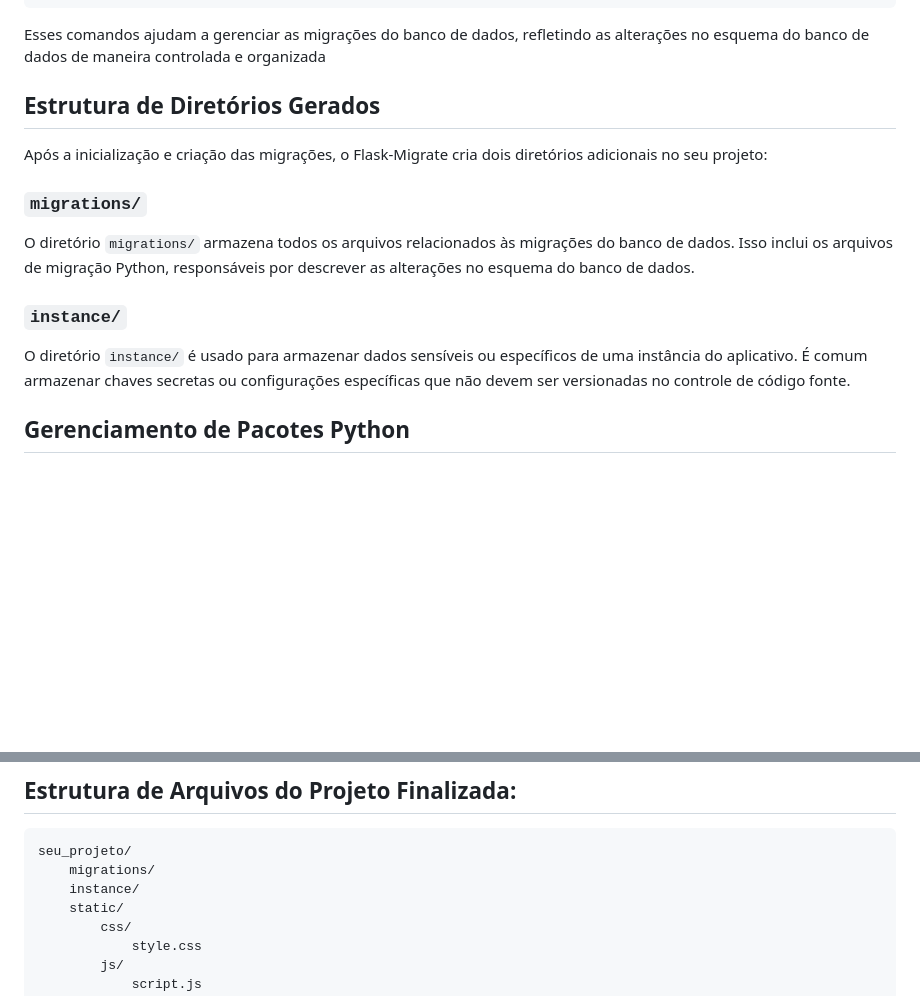
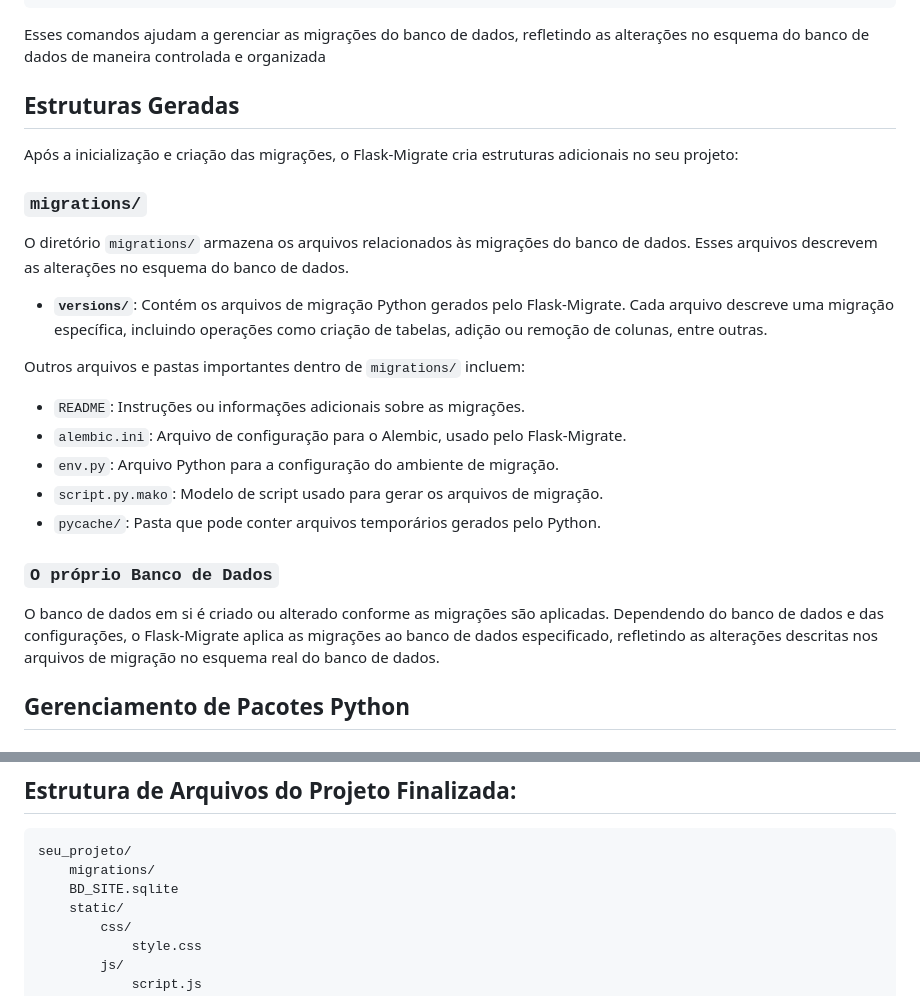
Before and after one commit to lukebgds/TecnologyWay_Site-Flask_Part-2, a Markdown page: README.md, 2 parts joined by grey strips. GitHub-like rendering; blank space fills up the shorter version.

Commit message:
README commit

````diff
--- a/README.md
+++ b/README.md
@@ -110,17 +110,27 @@ flask db upgrade  # Aplica a migração ao banco de dados
 ```
 Esses comandos ajudam a gerenciar as migrações do banco de dados, refletindo as alterações no esquema do banco de dados de maneira controlada e organizada
 
-## Estrutura de Diretórios Gerados
+## Estruturas Geradas
 
-Após a inicialização e criação das migrações, o Flask-Migrate cria dois diretórios adicionais no seu projeto:
+Após a inicialização e criação das migrações, o Flask-Migrate cria estruturas adicionais no seu projeto:
 
 ### `migrations/`
 
-O diretório `migrations/` armazena todos os arquivos relacionados às migrações do banco de dados. Isso inclui os arquivos de migração Python, responsáveis por descrever as alterações no esquema do banco de dados.
+O diretório `migrations/` armazena os arquivos relacionados às migrações do banco de dados. Esses arquivos descrevem as alterações no esquema do banco de dados.
 
-### `instance/`
+- **`versions/`**: Contém os arquivos de migração Python gerados pelo Flask-Migrate. Cada arquivo descreve uma migração específica, incluindo operações como criação de tabelas, adição ou remoção de colunas, entre outras.
 
-O diretório `instance/` é usado para armazenar dados sensíveis ou específicos de uma instância do aplicativo. É comum armazenar chaves secretas ou configurações específicas que não devem ser versionadas no controle de código fonte.
+Outros arquivos e pastas importantes dentro de `migrations/` incluem:
+
+- `README`: Instruções ou informações adicionais sobre as migrações.
+- `alembic.ini`: Arquivo de configuração para o Alembic, usado pelo Flask-Migrate.
+- `env.py`: Arquivo Python para a configuração do ambiente de migração.
+- `script.py.mako`: Modelo de script usado para gerar os arquivos de migração.
+- `pycache/`: Pasta que pode conter arquivos temporários gerados pelo Python.
+
+### `O próprio Banco de Dados`
+
+O banco de dados em si é criado ou alterado conforme as migrações são aplicadas. Dependendo do banco de dados e das configurações, o Flask-Migrate aplica as migrações ao banco de dados especificado, refletindo as alterações descritas nos arquivos de migração no esquema real do banco de dados.
 
 ## Gerenciamento de Pacotes Python
 
@@ -164,7 +174,7 @@ Werkzeug==3.0.1
 ```
 seu_projeto/
     migrations/
-    instance/
+    BD_SITE.sqlite
     static/
         css/
             style.css
````
